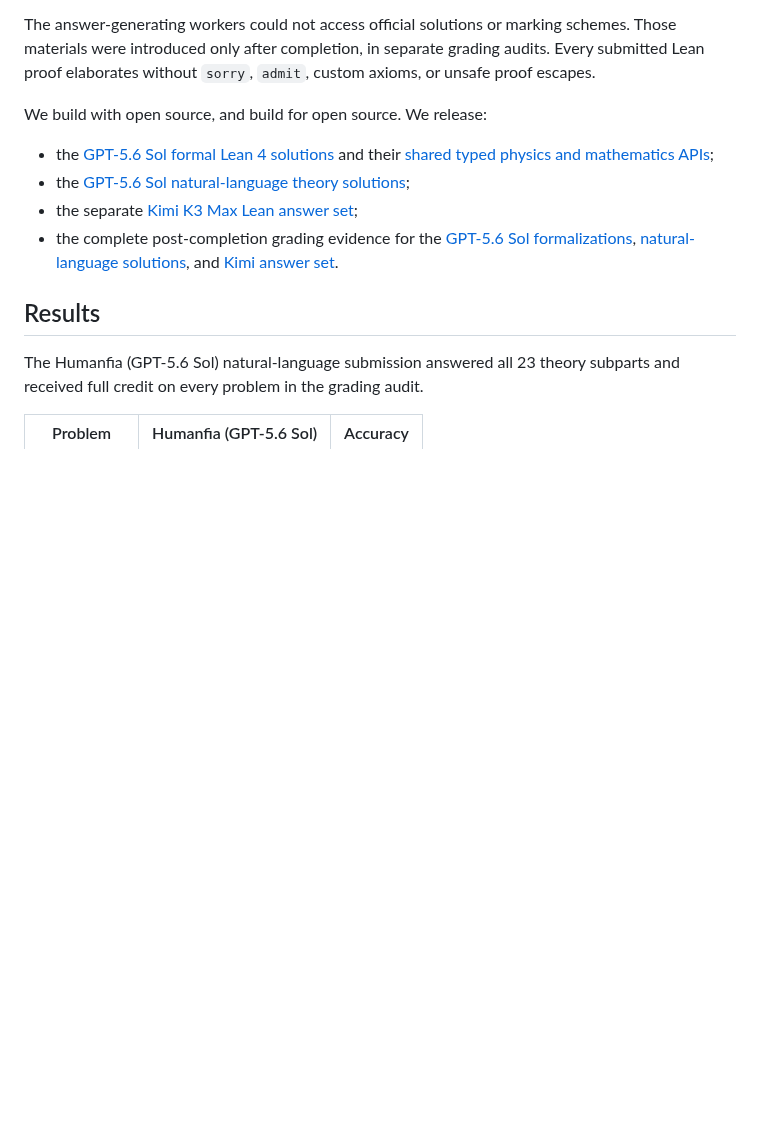
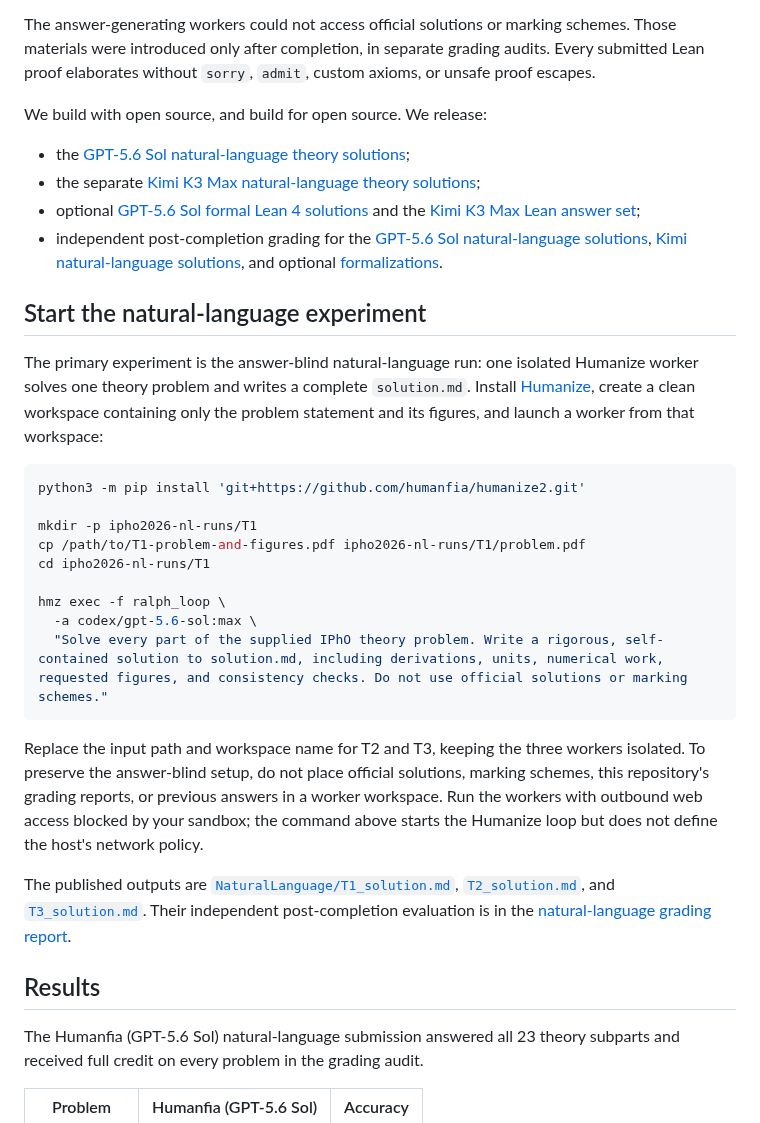
Before and after one commit to humanfia/hoa, a Markdown page: ipho2026/README.md, the part around one of its changes. Drawn GitHub-style; blank space fills up the shorter version.

Commit message:
Document natural-language experiment startup

````diff
--- a/ipho2026/README.md
+++ b/ipho2026/README.md
@@ -16,14 +16,48 @@ grading audits. Every submitted Lean proof elaborates without `sorry`,
 
 We build with open source, and build for open source. We release:
 
-- the [GPT-5.6 Sol formal Lean 4 solutions](Ipho2026Gpt56solBlind/Solutions/)
-  and their [shared typed physics and mathematics APIs](Ipho2026Gpt56solBlind/Shared/);
 - the [GPT-5.6 Sol natural-language theory solutions](NaturalLanguage/);
-- the separate [Kimi K3 Max Lean answer set](Kimi/);
-- the complete post-completion grading evidence for the
-  [GPT-5.6 Sol formalizations](GRADING_REPORT.md),
-  [natural-language solutions](NaturalLanguage/GRADING_REPORT.md), and
-  [Kimi answer set](Kimi/GRADING_REPORT.md).
+- the separate [Kimi K3 Max natural-language theory solutions](Kimi/NaturalLanguage/);
+- optional [GPT-5.6 Sol formal Lean 4 solutions](Ipho2026Gpt56solBlind/Solutions/)
+  and the [Kimi K3 Max Lean answer set](Kimi/);
+- independent post-completion grading for the
+  [GPT-5.6 Sol natural-language solutions](NaturalLanguage/GRADING_REPORT.md),
+  [Kimi natural-language solutions](Kimi/NaturalLanguage/GRADING_REPORT.md), and
+  optional [formalizations](GRADING_REPORT.md).
+
+## Start the natural-language experiment
+
+The primary experiment is the answer-blind natural-language run: one isolated
+Humanize worker solves one theory problem and writes a complete `solution.md`.
+Install [Humanize](https://github.com/humanfia/humanize2), create a clean
+workspace containing only the problem statement and its figures, and launch a
+worker from that workspace:
+
+```bash
+python3 -m pip install 'git+https://github.com/humanfia/humanize2.git'
+
+mkdir -p ipho2026-nl-runs/T1
+cp /path/to/T1-problem-and-figures.pdf ipho2026-nl-runs/T1/problem.pdf
+cd ipho2026-nl-runs/T1
+
+hmz exec -f ralph_loop \
+  -a codex/gpt-5.6-sol:max \
+  "Solve every part of the supplied IPhO theory problem. Write a rigorous, self-contained solution to solution.md, including derivations, units, numerical work, requested figures, and consistency checks. Do not use official solutions or marking schemes."
+```
+
+Replace the input path and workspace name for T2 and T3, keeping the three
+workers isolated. To preserve the answer-blind setup, do not place official
+solutions, marking schemes, this repository's grading reports, or previous
+answers in a worker workspace. Run the workers with outbound web access blocked
+by your sandbox; the command above starts the Humanize loop but does not define
+the host's network policy.
+
+The published outputs are
+[`NaturalLanguage/T1_solution.md`](NaturalLanguage/T1_solution.md),
+[`T2_solution.md`](NaturalLanguage/T2_solution.md), and
+[`T3_solution.md`](NaturalLanguage/T3_solution.md). Their independent
+post-completion evaluation is in the
+[natural-language grading report](NaturalLanguage/GRADING_REPORT.md).
 
 ## Results
 
````
Also changed, not shown: other parts of ipho2026/README.md (+27 -8 lines).
